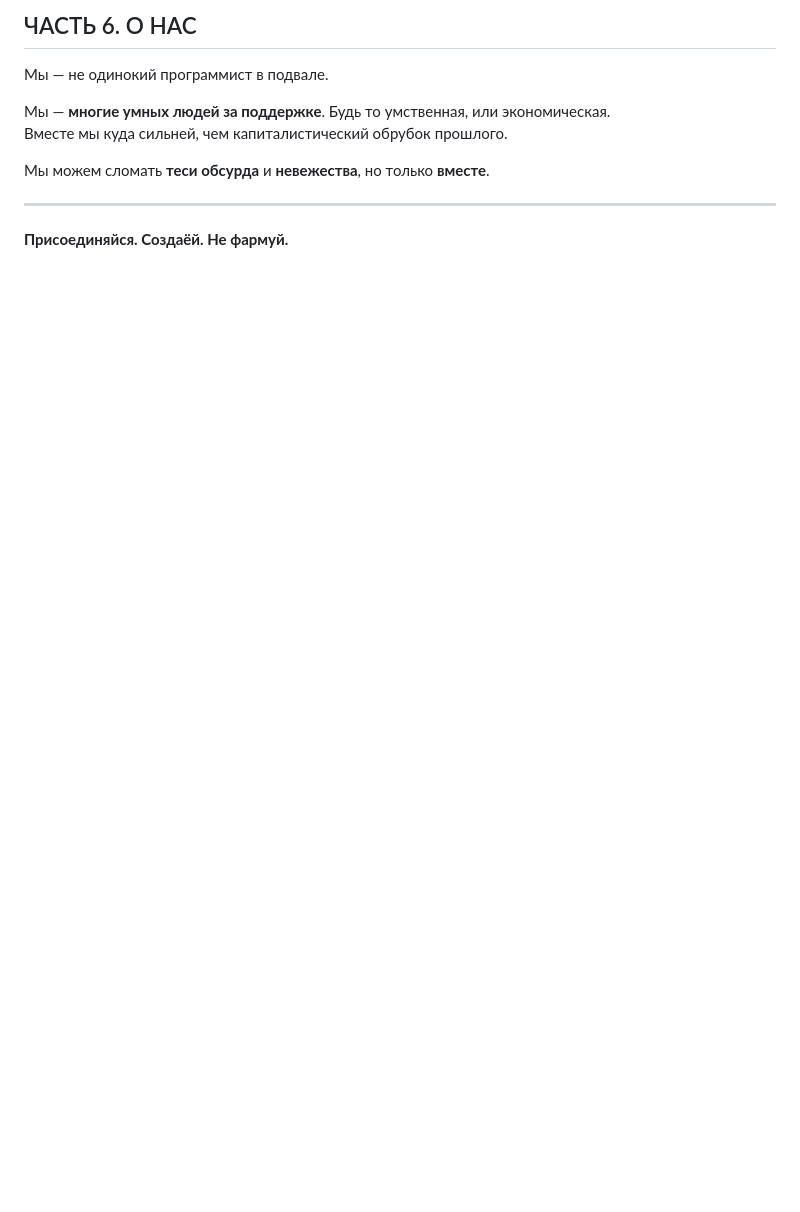
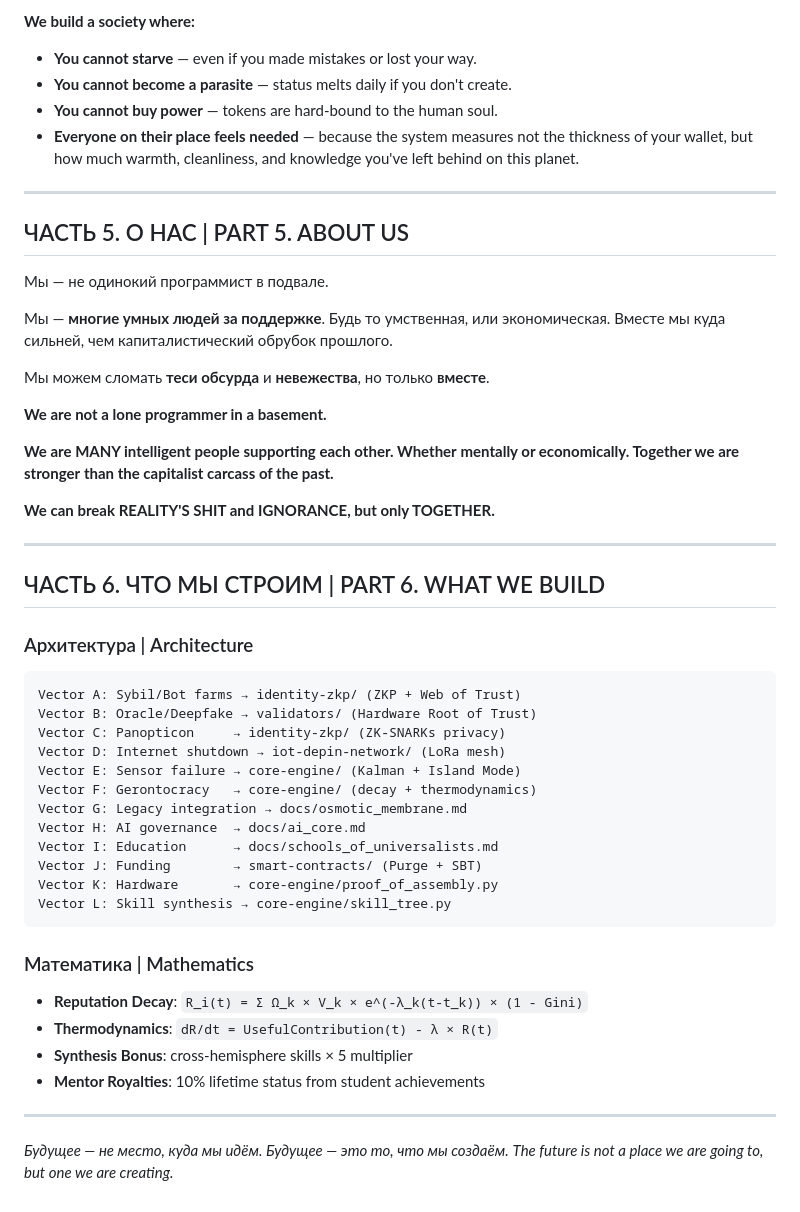
Before and after one commit to kornet-protocol/NEXUS-CORE, a Markdown page: MANIFESTO.md, the part around one of its changes. Rendered like a GitHub page; blank space fills up the shorter version.

````diff
--- a/MANIFESTO.md
+++ b/MANIFESTO.md
@@ -106,5 +179,16 @@ dR/dt = UsefulContribution(t) - λ × R(t)
 
-## ЧАСТЬ 6. О НАС
+**We build a society where:**
+
+- **You cannot starve** — even if you made mistakes or lost your way.
+- **You cannot become a parasite** — status melts daily if you don't create.
+- **You cannot buy power** — tokens are hard-bound to the human soul.
+- **Everyone on their place feels needed** — because the system measures
+  not the thickness of your wallet, but how much warmth, cleanliness,
+  and knowledge you've left behind on this planet.
+
+---
+
+## ЧАСТЬ 5. О НАС | PART 5. ABOUT US
 
 Мы — не одинокий программист в подвале.
 
@@ -113,6 +197,41 @@ dR/dt = UsefulContribution(t) - λ × R(t)
 
 Мы можем сломать **теси обсурда** и **невежества**, но только **вместе**.
 
+**We are not a lone programmer in a basement.**
+
+**We are MANY intelligent people supporting each other. Whether**
+**mentally or economically. Together we are stronger**
+**than the capitalist carcass of the past.**
+
+**We can break REALITY'S SHIT and IGNORANCE, but only TOGETHER.**
+
 ---
 
-**Присоединяйся. Создаёй. Не фармуй.**
+## ЧАСТЬ 6. ЧТО МЫ СТРОИМ | PART 6. WHAT WE BUILD
+
+### Архитектура | Architecture
+```
+Vector A: Sybil/Bot farms → identity-zkp/ (ZKP + Web of Trust)
+Vector B: Oracle/Deepfake → validators/ (Hardware Root of Trust)
+Vector C: Panopticon     → identity-zkp/ (ZK-SNARKs privacy)
+Vector D: Internet shutdown → iot-depin-network/ (LoRa mesh)
+Vector E: Sensor failure → core-engine/ (Kalman + Island Mode)
+Vector F: Gerontocracy   → core-engine/ (decay + thermodynamics)
+Vector G: Legacy integration → docs/osmotic_membrane.md
+Vector H: AI governance  → docs/ai_core.md
+Vector I: Education      → docs/schools_of_universalists.md
+Vector J: Funding        → smart-contracts/ (Purge + SBT)
+Vector K: Hardware       → core-engine/proof_of_assembly.py
+Vector L: Skill synthesis → core-engine/skill_tree.py
+```
+
+### Математика | Mathematics
+- **Reputation Decay**: `R_i(t) = Σ Ω_k × V_k × e^(-λ_k(t-t_k)) × (1 - Gini)`
+- **Thermodynamics**: `dR/dt = UsefulContribution(t) - λ × R(t)`
+- **Synthesis Bonus**: cross-hemisphere skills × 5 multiplier
+- **Mentor Royalties**: 10% lifetime status from student achievements
+
+---
+
+*Будущее — не место, куда мы идём. Будущее — это то, что мы создаём.*
+*The future is not a place we are going to, but one we are creating.*
````
Also changed, not shown: other parts of MANIFESTO.md (+94 -21 lines).
